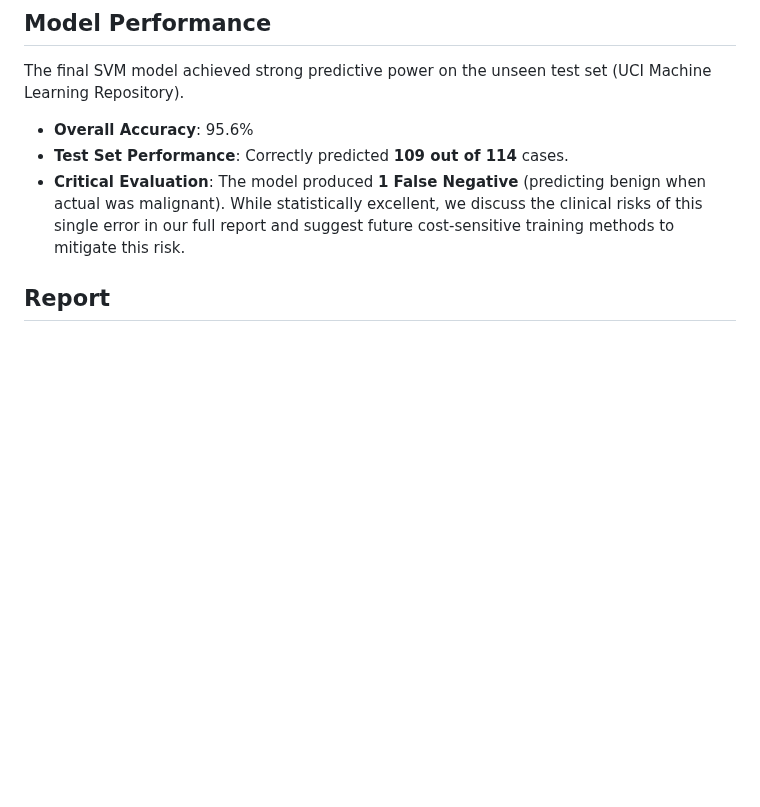
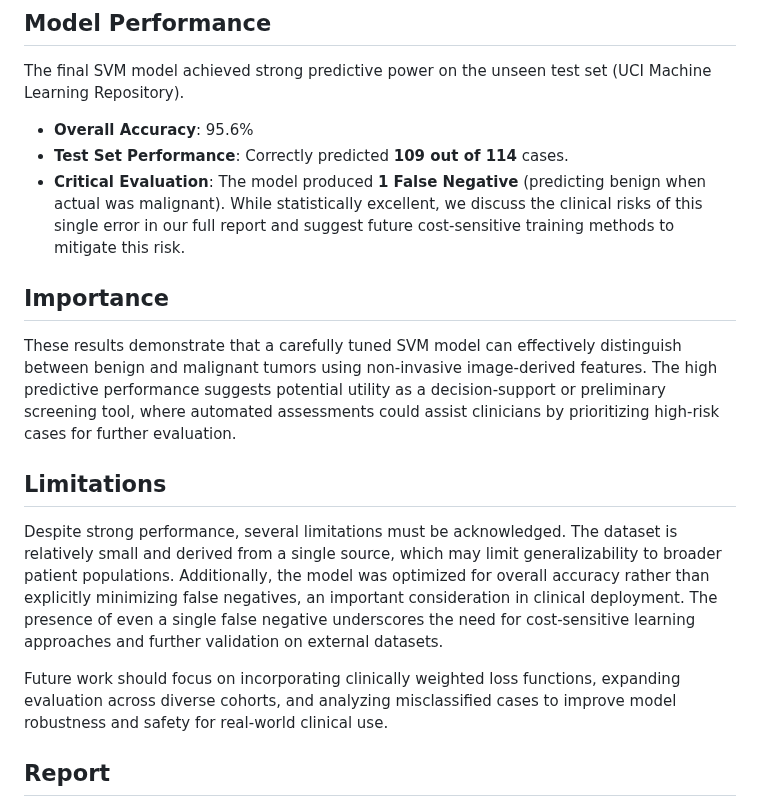
Before and after one commit to hugokwok0119/DSCI_522_Group37, a Markdown page: README.md, the part around the change. Drawn GitHub-style; blank space fills up the shorter version.

Commit message:
Expand README with model importance and limitations
Added sections on importance and limitations of the SVM model.

```diff
--- a/README.md
+++ b/README.md
@@ -26,6 +26,16 @@ The final SVM model achieved strong predictive power on the unseen test set (UCI
 * **Overall Accuracy**: 95.6%
 * **Test Set Performance**: Correctly predicted **109 out of 114** cases.
 * **Critical Evaluation**: The model produced **1 False Negative** (predicting benign when actual was malignant). While statistically excellent, we discuss the clinical risks of this single error in our full report and suggest future cost-sensitive training methods to mitigate this risk.
+
+## Importance
+
+These results demonstrate that a carefully tuned SVM model can effectively distinguish between benign and malignant tumors using non-invasive image-derived features. The high predictive performance suggests potential utility as a decision-support or preliminary screening tool, where automated assessments could assist clinicians by prioritizing high-risk cases for further evaluation.
+
+## Limitations
+
+Despite strong performance, several limitations must be acknowledged. The dataset is relatively small and derived from a single source, which may limit generalizability to broader patient populations. Additionally, the model was optimized for overall accuracy rather than explicitly minimizing false negatives, an important consideration in clinical deployment. The presence of even a single false negative underscores the need for cost-sensitive learning approaches and further validation on external datasets.
+
+Future work should focus on incorporating clinically weighted loss functions, expanding evaluation across diverse cohorts, and analyzing misclassified cases to improve model robustness and safety for real-world clinical use.
 
 ## Report
 
```
